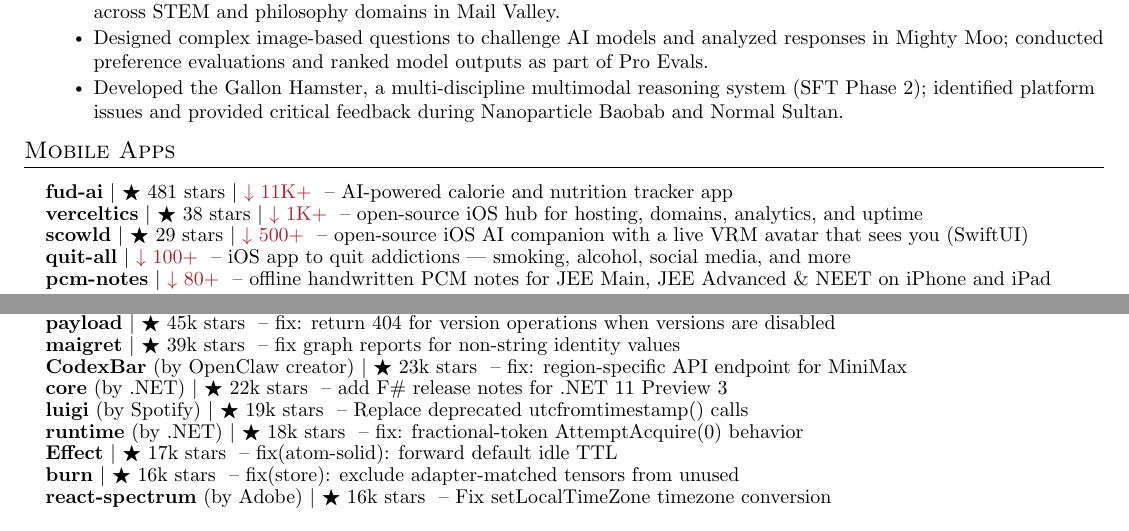
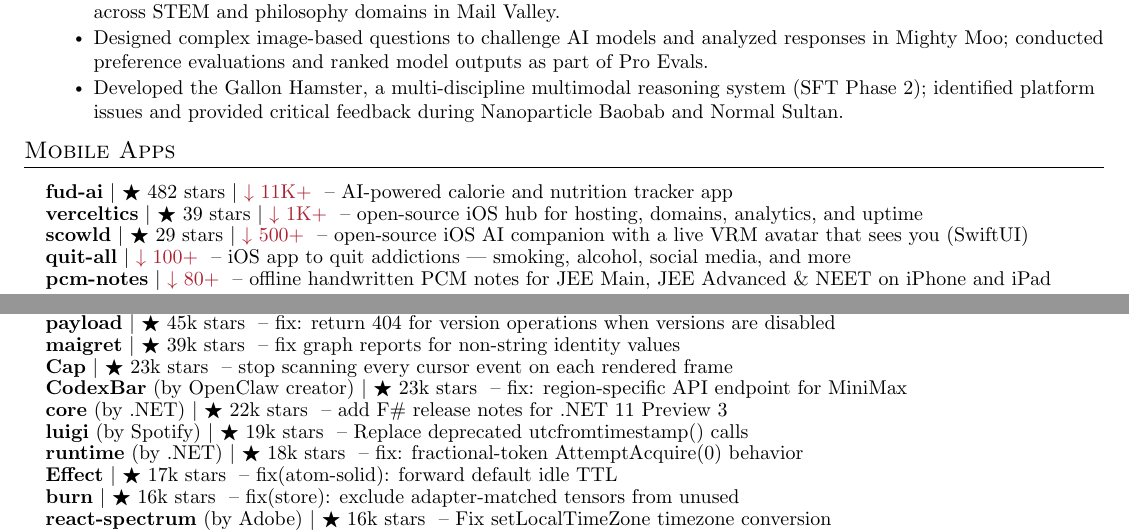
Before and after one commit to apoorvdarshan/apoorvdarshan, a LaTeX CV (resume/Apoorv_Darshan_Resume.tex): two parts of pages 1 and 3 of 4, joined at a grey line, cut so that both start at the same text. Compiled offline with pdfLaTeX.

Commit message:
Refresh profile, website, resume and download history
Co-authored-by: github-actions[bot] <41898282+github-actions[bot]@users.noreply.github.com>

```diff
--- a/resume/Apoorv_Darshan_Resume.tex
+++ b/resume/Apoorv_Darshan_Resume.tex
@@ -176,8 +176,8 @@
 \section{Mobile Apps}
     \resumeSubHeadingListStart
 
-      \resumeProjectHeading{\textbf{\href{https://github.com/apoorvdarshan/fud-ai}{fud-ai}} $|$ {\small $\bigstar$ 481 stars $|$ \textcolor{Maroon}{$\downarrow$ 11K+}} \textnormal{ -- AI-powered calorie and nutrition tracker app}}{}
-      \resumeProjectHeading{\textbf{\href{https://github.com/apoorvdarshan/verceltics}{verceltics}} $|$ {\small $\bigstar$ 38 stars $|$ \textcolor{Maroon}{$\downarrow$ 1K+}} \textnormal{ -- open-source iOS hub for hosting, domains, analytics, and uptime}}{}
+      \resumeProjectHeading{\textbf{\href{https://github.com/apoorvdarshan/fud-ai}{fud-ai}} $|$ {\small $\bigstar$ 482 stars $|$ \textcolor{Maroon}{$\downarrow$ 11K+}} \textnormal{ -- AI-powered calorie and nutrition tracker app}}{}
+      \resumeProjectHeading{\textbf{\href{https://github.com/apoorvdarshan/verceltics}{verceltics}} $|$ {\small $\bigstar$ 39 stars $|$ \textcolor{Maroon}{$\downarrow$ 1K+}} \textnormal{ -- open-source iOS hub for hosting, domains, analytics, and uptime}}{}
       \resumeProjectHeading{\textbf{\href{https://github.com/apoorvdarshan/scowld}{scowld}} $|$ {\small $\bigstar$ 29 stars $|$ \textcolor{Maroon}{$\downarrow$ 500+}} \textnormal{ -- open-source iOS AI companion with a live VRM avatar that sees you (SwiftUI)}}{}
       \resumeProjectHeading{\textbf{\href{https://github.com/apoorvdarshan/quit-all}{quit-all}} $|$ {\small \textcolor{Maroon}{$\downarrow$ 100+}} \textnormal{ -- iOS app to quit addictions --- smoking, alcohol, social media, and more}}{}
       \resumeProjectHeading{\textbf{\href{https://github.com/apoorvdarshan/pcm-notes}{pcm-notes}} $|$ {\small \textcolor{Maroon}{$\downarrow$ 80+}} \textnormal{ -- offline handwritten PCM notes for JEE Main, JEE Advanced \& NEET on iPhone and iPad}}{}
@@ -294,6 +294,7 @@
       \resumeProjectHeading{\textbf{\href{https://github.com/google/zx/pulls?q=is\%3Apr\%20is\%3Amerged\%20author\%3Aapoorvdarshan}{zx}} \textnormal{(by Google)} $|$ {\small $\bigstar$ 46k stars} \textnormal{ -- 2 merged PRs: improve error handling for…; provide clear error when cwd…}}{}
       \resumeProjectHeading{\textbf{\href{https://github.com/payloadcms/payload/pull/18057}{payload}} $|$ {\small $\bigstar$ 45k stars} \textnormal{ -- fix: return 404 for version operations when versions are disabled}}{}
       \resumeProjectHeading{\textbf{\href{https://github.com/soxoj/maigret/pull/3046}{maigret}} $|$ {\small $\bigstar$ 39k stars} \textnormal{ -- fix graph reports for non-string identity values}}{}
+      \resumeProjectHeading{\textbf{\href{https://github.com/CapSoftware/Cap/pull/2499}{Cap}} $|$ {\small $\bigstar$ 23k stars} \textnormal{ -- stop scanning every cursor event on each rendered frame}}{}
       \resumeProjectHeading{\textbf{\href{https://github.com/steipete/CodexBar/pull/344/commits}{CodexBar}} \textnormal{(by OpenClaw creator)} $|$ {\small $\bigstar$ 23k stars} \textnormal{ -- fix: region-specific API endpoint for MiniMax}}{}
       \resumeProjectHeading{\textbf{\href{https://github.com/dotnet/core/pull/10349}{core}} \textnormal{(by .NET)} $|$ {\small $\bigstar$ 22k stars} \textnormal{ -- add F\# release notes for .NET 11 Preview 3}}{}
       \resumeProjectHeading{\textbf{\href{https://github.com/spotify/luigi/pull/3410}{luigi}} \textnormal{(by Spotify)} $|$ {\small $\bigstar$ 19k stars} \textnormal{ -- Replace deprecated utcfromtimestamp() calls}}{}
```
Also changed, not shown: README.md, resume/Apoorv_Darshan_Resume.pdf, resume/Apoorv_Darshan_Resume.tex (4 more changed lines), 4 other files.
